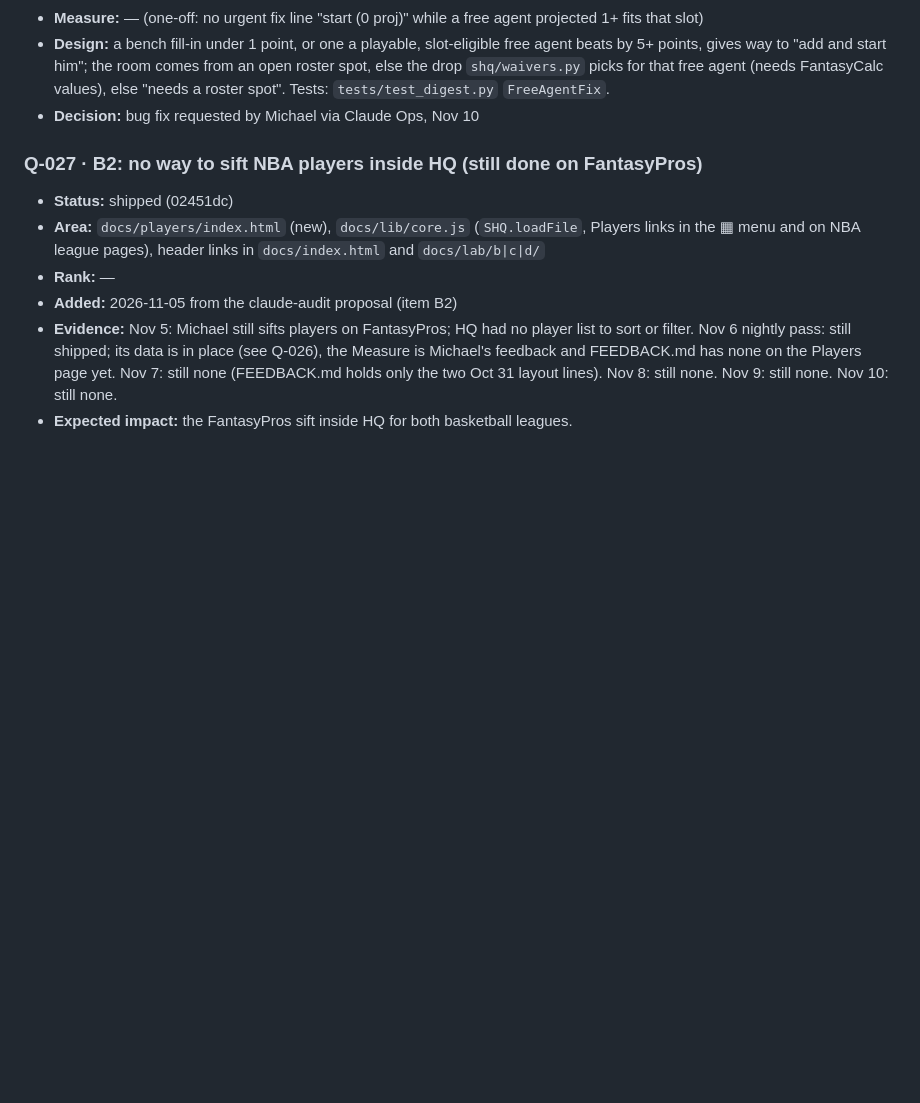
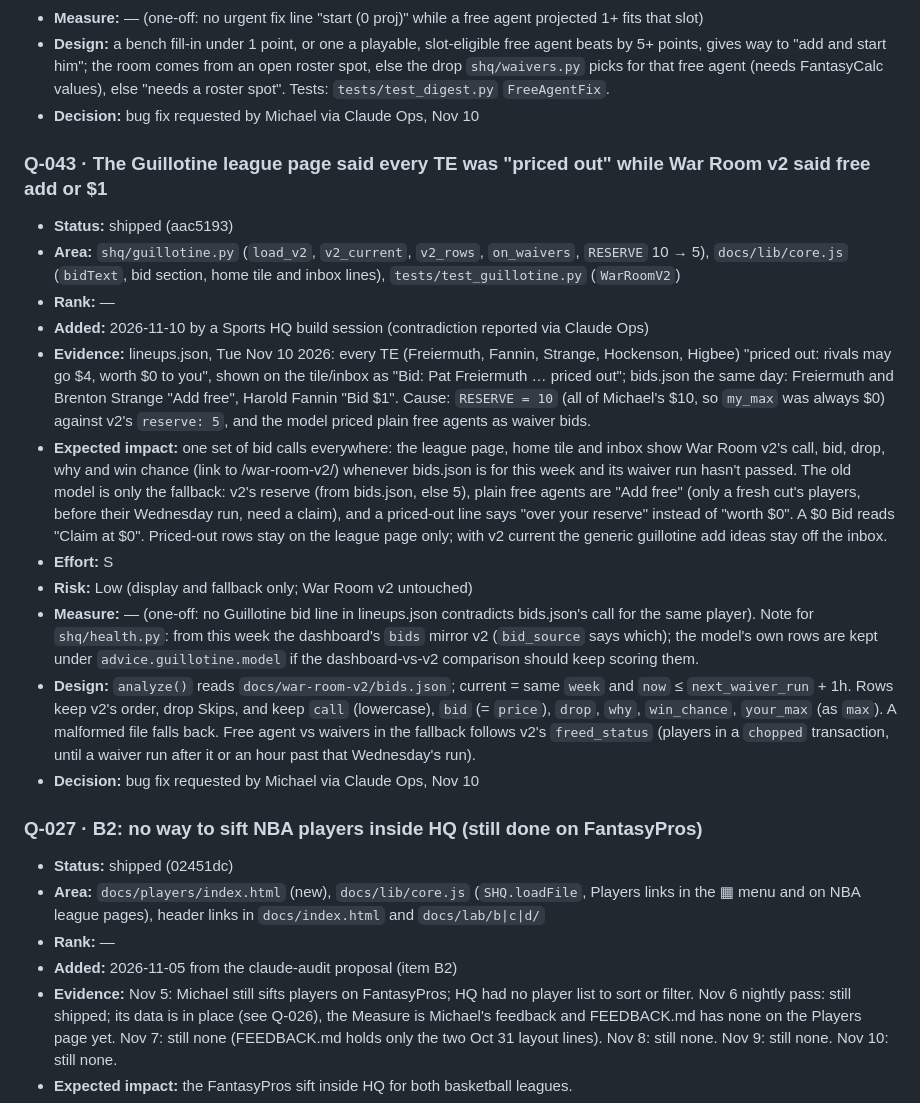
Before and after one commit to mbryan20/sports-hq, a Markdown page: IMPROVEMENTS.md, the part around the change. Drawn GitHub-style; blank space fills up the shorter version.

Commit message:
IMPROVEMENTS: Q-043 Guillotine page shows War Room v2's bid calls (shipped aac5193)
Co-Authored-By: Claude Opus 5.5 <noreply@anthropic.com>

```diff
--- a/IMPROVEMENTS.md
+++ b/IMPROVEMENTS.md
@@ -143,6 +143,33 @@ Measure (the health.json check that should move), Design, Decision.
 - **Design:** a bench fill-in under 1 point, or one a playable, slot-eligible free agent beats by 5+ points, gives way to
   "add <FA> and start him"; the room comes from an open roster spot, else the drop `shq/waivers.py` picks for that free
   agent (needs FantasyCalc values), else "needs a roster spot". Tests: `tests/test_digest.py` `FreeAgentFix`.
+- **Decision:** bug fix requested by Michael via Claude Ops, Nov 10
+
+### Q-043 · The Guillotine league page said every TE was "priced out" while War Room v2 said free add or $1
+- **Status:** shipped (aac5193)
+- **Area:** `shq/guillotine.py` (`load_v2`, `v2_current`, `v2_rows`, `on_waivers`, `RESERVE` 10 → 5), `docs/lib/core.js`
+  (`bidText`, bid section, home tile and inbox lines), `tests/test_guillotine.py` (`WarRoomV2`)
+- **Rank:** —
+- **Added:** 2026-11-10 by a Sports HQ build session (contradiction reported via Claude Ops)
+- **Evidence:** lineups.json, Tue Nov 10 2026: every TE (Freiermuth, Fannin, Strange, Hockenson, Higbee) "priced out:
+  rivals may go $4, worth $0 to you", shown on the tile/inbox as "Bid: Pat Freiermuth … priced out"; bids.json the same
+  day: Freiermuth and Brenton Strange "Add free", Harold Fannin "Bid $1". Cause: `RESERVE = 10` (all of Michael's $10, so
+  `my_max` was always $0) against v2's `reserve: 5`, and the model priced plain free agents as waiver bids.
+- **Expected impact:** one set of bid calls everywhere: the league page, home tile and inbox show War Room v2's call, bid,
+  drop, why and win chance (link to /war-room-v2/) whenever bids.json is for this week and its waiver run hasn't passed.
+  The old model is only the fallback: v2's reserve (from bids.json, else 5), plain free agents are "Add free" (only a
+  fresh cut's players, before their Wednesday run, need a claim), and a priced-out line says "over your reserve" instead
+  of "worth $0". A $0 Bid reads "Claim at $0". Priced-out rows stay on the league page only; with v2 current the generic
+  guillotine add ideas stay off the inbox.
+- **Effort:** S
+- **Risk:** Low (display and fallback only; War Room v2 untouched)
+- **Measure:** — (one-off: no Guillotine bid line in lineups.json contradicts bids.json's call for the same player).
+  Note for `shq/health.py`: from this week the dashboard's `bids` mirror v2 (`bid_source` says which); the model's own
+  rows are kept under `advice.guillotine.model` if the dashboard-vs-v2 comparison should keep scoring them.
+- **Design:** `analyze()` reads `docs/war-room-v2/bids.json`; current = same `week` and `now` ≤ `next_waiver_run` + 1h.
+  Rows keep v2's order, drop Skips, and keep `call` (lowercase), `bid` (= `price`), `drop`, `why`, `win_chance`,
+  `your_max` (as `max`). A malformed file falls back. Free agent vs waivers in the fallback follows v2's `freed_status`
+  (players in a `chopped` transaction, until a waiver run after it or an hour past that Wednesday's run).
 - **Decision:** bug fix requested by Michael via Claude Ops, Nov 10
 
 ### Q-027 · B2: no way to sift NBA players inside HQ (still done on FantasyPros)
```
